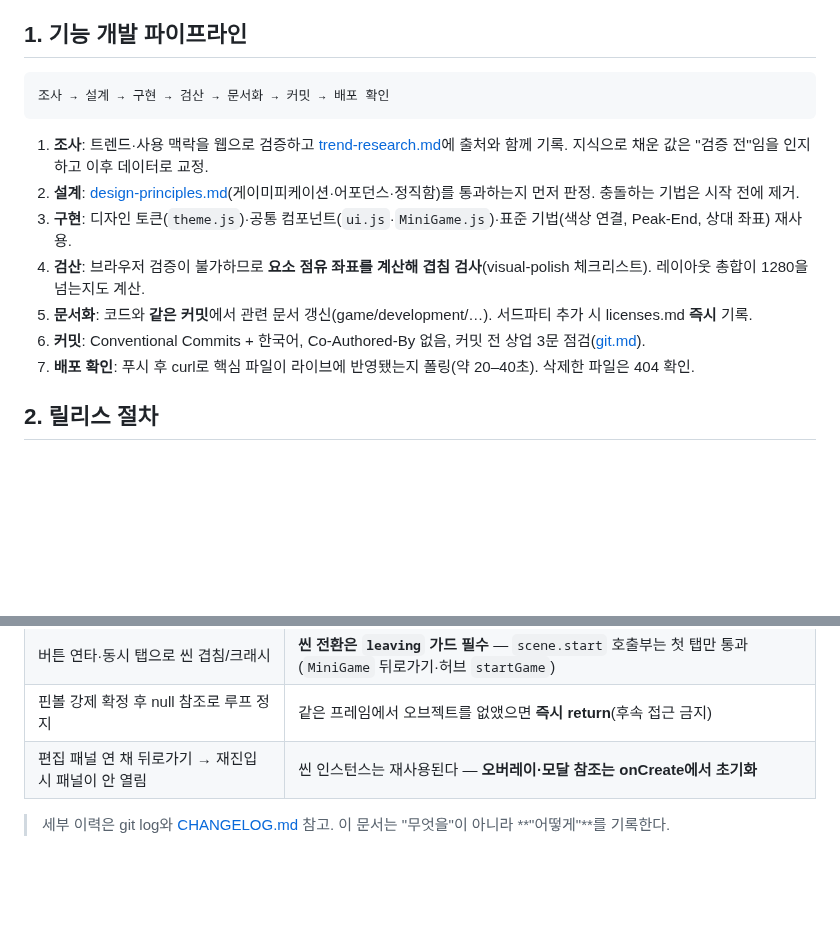
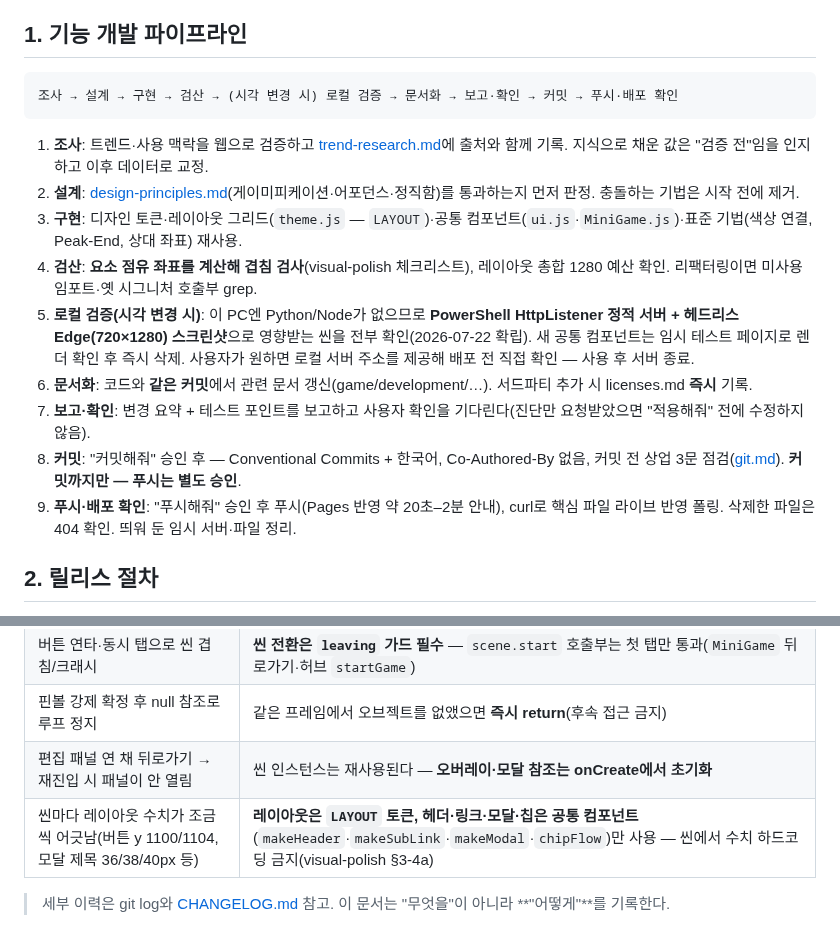
Before and after one commit to ff-1204/dori, a Markdown page: docs/workflow.md, 2 parts joined by grey strips. Drawn GitHub-style; blank space fills up the shorter version.

Commit message:
chore: v0.9.2 릴리스 — UI 통일 기록, 워크플로 문서에 로컬 검증·승인 분리 절차 반영

````diff
--- a/docs/workflow.md
+++ b/docs/workflow.md
@@ -5,16 +5,18 @@
 ## 1. 기능 개발 파이프라인
 
 ```
-조사 → 설계 → 구현 → 검산 → 문서화 → 커밋 → 배포 확인
+조사 → 설계 → 구현 → 검산 → (시각 변경 시) 로컬 검증 → 문서화 → 보고·확인 → 커밋 → 푸시·배포 확인
 ```
 
 1. **조사**: 트렌드·사용 맥락을 웹으로 검증하고 [trend-research.md](./trend-research.md)에 출처와 함께 기록. 지식으로 채운 값은 "검증 전"임을 인지하고 이후 데이터로 교정.
 2. **설계**: [design-principles.md](./design-principles.md)(게이미피케이션·어포던스·정직함)를 통과하는지 먼저 판정. 충돌하는 기법은 시작 전에 제거.
-3. **구현**: 디자인 토큰(`theme.js`)·공통 컴포넌트(`ui.js`·`MiniGame.js`)·표준 기법(색상 연결, Peak-End, 상대 좌표) 재사용.
-4. **검산**: 브라우저 검증이 불가하므로 **요소 점유 좌표를 계산해 겹침 검사**(visual-polish 체크리스트). 레이아웃 총합이 1280을 넘는지도 계산.
-5. **문서화**: 코드와 **같은 커밋**에서 관련 문서 갱신(game/development/…). 서드파티 추가 시 licenses.md **즉시** 기록.
-6. **커밋**: Conventional Commits + 한국어, Co-Authored-By 없음, 커밋 전 상업 3문 점검([git.md](./git.md)).
-7. **배포 확인**: 푸시 후 curl로 핵심 파일이 라이브에 반영됐는지 폴링(약 20–40초). 삭제한 파일은 404 확인.
+3. **구현**: 디자인 토큰·레이아웃 그리드(`theme.js` — `LAYOUT`)·공통 컴포넌트(`ui.js`·`MiniGame.js`)·표준 기법(색상 연결, Peak-End, 상대 좌표) 재사용.
+4. **검산**: **요소 점유 좌표를 계산해 겹침 검사**(visual-polish 체크리스트), 레이아웃 총합 1280 예산 확인. 리팩터링이면 미사용 임포트·옛 시그니처 호출부 grep.
+5. **로컬 검증(시각 변경 시)**: 이 PC엔 Python/Node가 없으므로 **PowerShell HttpListener 정적 서버 + 헤드리스 Edge(720×1280) 스크린샷**으로 영향받는 씬을 전부 확인(2026-07-22 확립). 새 공통 컴포넌트는 임시 테스트 페이지로 렌더 확인 후 즉시 삭제. 사용자가 원하면 로컬 서버 주소를 제공해 배포 전 직접 확인 — 사용 후 서버 종료.
+6. **문서화**: 코드와 **같은 커밋**에서 관련 문서 갱신(game/development/…). 서드파티 추가 시 licenses.md **즉시** 기록.
+7. **보고·확인**: 변경 요약 + 테스트 포인트를 보고하고 사용자 확인을 기다린다(진단만 요청받았으면 "적용해줘" 전에 수정하지 않음).
+8. **커밋**: "커밋해줘" 승인 후 — Conventional Commits + 한국어, Co-Authored-By 없음, 커밋 전 상업 3문 점검([git.md](./git.md)). **커밋까지만 — 푸시는 별도 승인**.
+9. **푸시·배포 확인**: "푸시해줘" 승인 후 푸시(Pages 반영 약 20초–2분 안내), curl로 핵심 파일 라이브 반영 폴링. 삭제한 파일은 404 확인. 띄워 둔 임시 서버·파일 정리.
 
 ## 2. 릴리스 절차
 
@@ -42,5 +44,6 @@
 | 버튼 연타·동시 탭으로 씬 겹침/크래시 | **씬 전환은 `leaving` 가드 필수** — `scene.start` 호출부는 첫 탭만 통과(`MiniGame` 뒤로가기·허브 `startGame`) |
 | 핀볼 강제 확정 후 null 참조로 루프 정지 | 같은 프레임에서 오브젝트를 없앴으면 **즉시 return**(후속 접근 금지) |
 | 편집 패널 연 채 뒤로가기 → 재진입 시 패널이 안 열림 | 씬 인스턴스는 재사용된다 — **오버레이·모달 참조는 onCreate에서 초기화** |
+| 씬마다 레이아웃 수치가 조금씩 어긋남(버튼 y 1100/1104, 모달 제목 36/38/40px 등) | **레이아웃은 `LAYOUT` 토큰, 헤더·링크·모달·칩은 공통 컴포넌트**(`makeHeader`·`makeSubLink`·`makeModal`·`chipFlow`)만 사용 — 씬에서 수치 하드코딩 금지(visual-polish §3-4a) |
 
 > 세부 이력은 git log와 [CHANGELOG.md](../CHANGELOG.md) 참고. 이 문서는 "무엇을"이 아니라 **"어떻게"**를 기록한다.
````
Also changed, not shown: CHANGELOG.md (+15 -0 lines).
